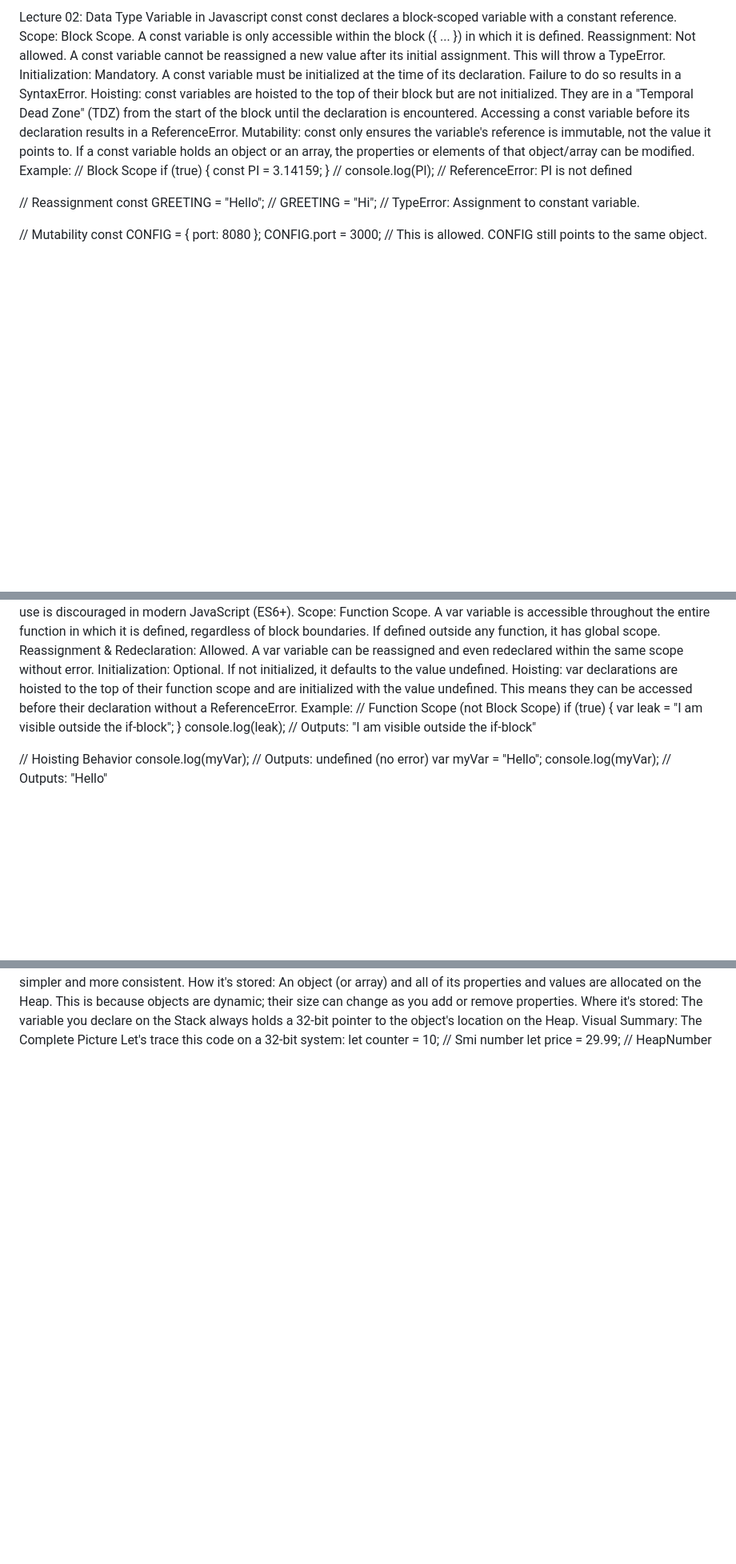
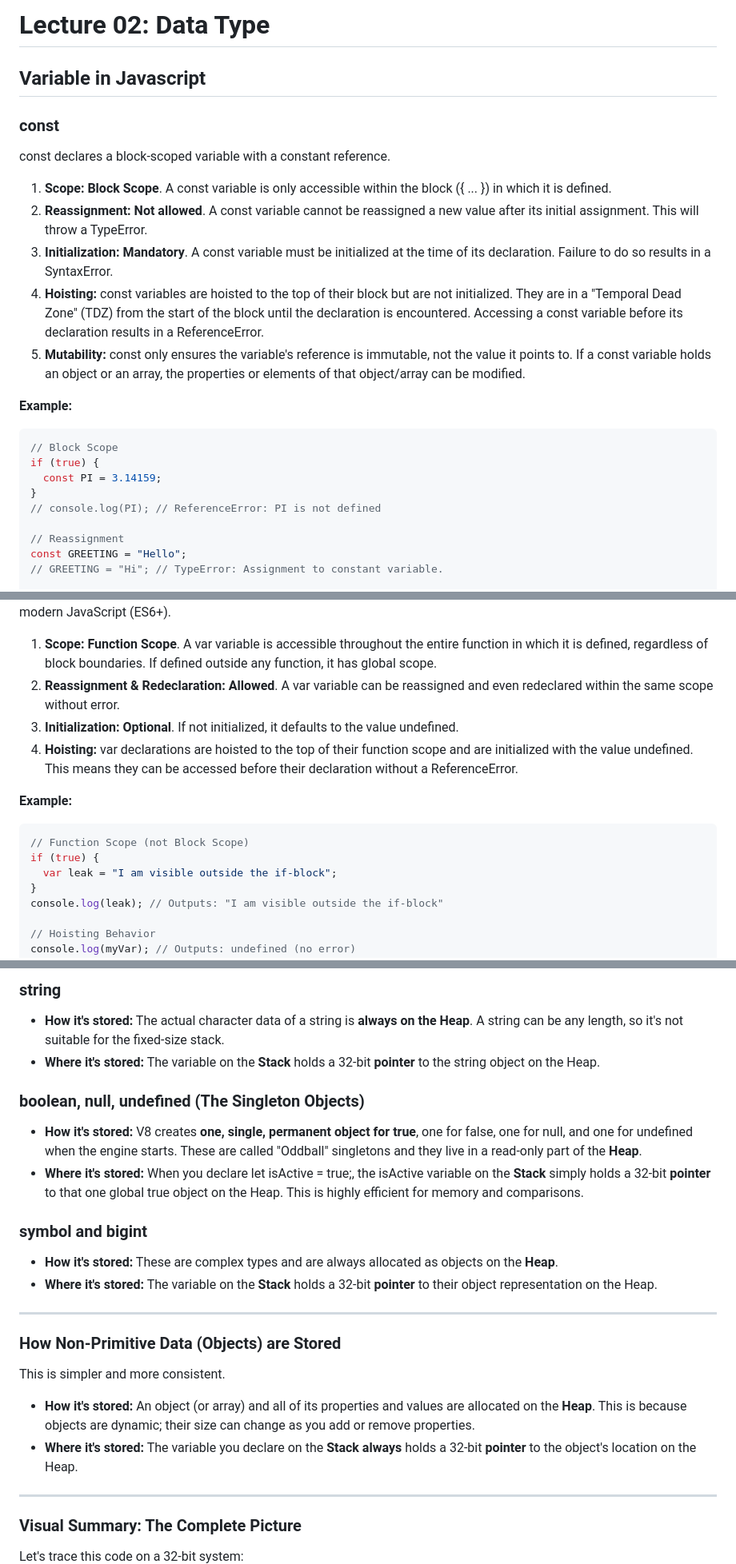
Before and after one commit to iamavinashsingh/Full-Stack-Notes, a Markdown page: Day026.md, 3 parts joined by grey strips. Shown at 80% size. Drawn GitHub-style; blank space fills up the shorter version.

````diff
--- a/Day026.md
+++ b/Day026.md
@@ -1,13 +1,20 @@
-Lecture 02: Data Type
-Variable in Javascript
-const
+# Lecture 02: Data Type
+
+## Variable in Javascript
+
+### const
+
 const declares a block-scoped variable with a constant reference.
-Scope: Block Scope. A const variable is only accessible within the block ({ ... }) in which it is defined.
-Reassignment: Not allowed. A const variable cannot be reassigned a new value after its initial assignment. This will throw a TypeError.
-Initialization: Mandatory. A const variable must be initialized at the time of its declaration. Failure to do so results in a SyntaxError.
-Hoisting: const variables are hoisted to the top of their block but are not initialized. They are in a "Temporal Dead Zone" (TDZ) from the start of the block until the declaration is encountered. Accessing a const variable before its declaration results in a ReferenceError.
-Mutability: const only ensures the variable's reference is immutable, not the value it points to. If a const variable holds an object or an array, the properties or elements of that object/array can be modified.
-Example:
+
+1. **Scope:** **Block Scope**. A const variable is only accessible within the block ({ ... }) in which it is defined.
+2. **Reassignment:** **Not allowed**. A const variable cannot be reassigned a new value after its initial assignment. This will throw a TypeError.
+3. **Initialization:** **Mandatory**. A const variable must be initialized at the time of its declaration. Failure to do so results in a SyntaxError.
+4. **Hoisting:** const variables are hoisted to the top of their block but are not initialized. They are in a "Temporal Dead Zone" (TDZ) from the start of the block until the declaration is encountered. Accessing a const variable before its declaration results in a ReferenceError.
+5. **Mutability:** const only ensures the variable's reference is immutable, not the value it points to. If a const variable holds an object or an array, the properties or elements of that object/array can be modified.
+
+**Example:**
+
+```jsx
 // Block Scope
 if (true) {
   const PI = 3.14159;
@@ -55,9 +74,13 @@ var
 var declares a function-scoped or globally-scoped variable that can be reassigned and redeclared. Its use is discouraged in modern JavaScript (ES6+).
-Scope: Function Scope. A var variable is accessible throughout the entire function in which it is defined, regardless of block boundaries. If defined outside any function, it has global scope.
-Reassignment & Redeclaration: Allowed. A var variable can be reassigned and even redeclared within the same scope without error.
-Initialization: Optional. If not initialized, it defaults to the value undefined.
-Hoisting: var declarations are hoisted to the top of their function scope and are initialized with the value undefined. This means they can be accessed before their declaration without a ReferenceError.
-Example:
+
+1. **Scope:** **Function Scope**. A var variable is accessible throughout the entire function in which it is defined, regardless of block boundaries. If defined outside any function, it has global scope.
+2. **Reassignment & Redeclaration:** **Allowed**. A var variable can be reassigned and even redeclared within the same scope without error.
+3. **Initialization:** **Optional**. If not initialized, it defaults to the value undefined.
+4. **Hoisting:** var declarations are hoisted to the top of their function scope and are initialized with the value undefined. This means they can be accessed before their declaration without a ReferenceError.
+
+**Example:**
+
+```jsx
 // Function Scope (not Block Scope)
 if (true) {
   var leak = "I am visible outside the if-block";
@@ -242,8 +324,34 @@ How Non-Primitive Data (Objects) are Stored
+### string
+
+- **How it's stored:** The actual character data of a string is **always on the Heap**. A string can be any length, so it's not suitable for the fixed-size stack.
+- **Where it's stored:** The variable on the **Stack** holds a 32-bit **pointer** to the string object on the Heap.
+
+### boolean, null, undefined (The Singleton Objects)
+
+- **How it's stored:** V8 creates **one, single, permanent object for true**, one for false, one for null, and one for undefined when the engine starts. These are called "Oddball" singletons and they live in a read-only part of the **Heap**.
+- **Where it's stored:** When you declare let isActive = true;, the isActive variable on the **Stack** simply holds a 32-bit **pointer** to that one global true object on the Heap. This is highly efficient for memory and comparisons.
+
+### symbol and bigint
+
+- **How it's stored:** These are complex types and are always allocated as objects on the **Heap**.
+- **Where it's stored:** The variable on the **Stack** holds a 32-bit **pointer** to their object representation on the Heap.
+
+---
+
+### How Non-Primitive Data (Objects) are Stored
+
 This is simpler and more consistent.
-How it's stored: An object (or array) and all of its properties and values are allocated on the Heap. This is because objects are dynamic; their size can change as you add or remove properties.
-Where it's stored: The variable you declare on the Stack always holds a 32-bit pointer to the object's location on the Heap.
-Visual Summary: The Complete Picture
+
+- **How it's stored:** An object (or array) and all of its properties and values are allocated on the **Heap**. This is because objects are dynamic; their size can change as you add or remove properties.
+- **Where it's stored:** The variable you declare on the **Stack** **always** holds a 32-bit **pointer** to the object's location on the Heap.
+
+---
+
+### Visual Summary: The Complete Picture
+
 Let's trace this code on a 32-bit system:
+
+```jsx
 let counter = 10;                // Smi number
 let price = 29.99;               // HeapNumber
 let name = "Alice";                // String
````
Also changed, not shown: other parts of Day026.md (+215 -147 lines).
